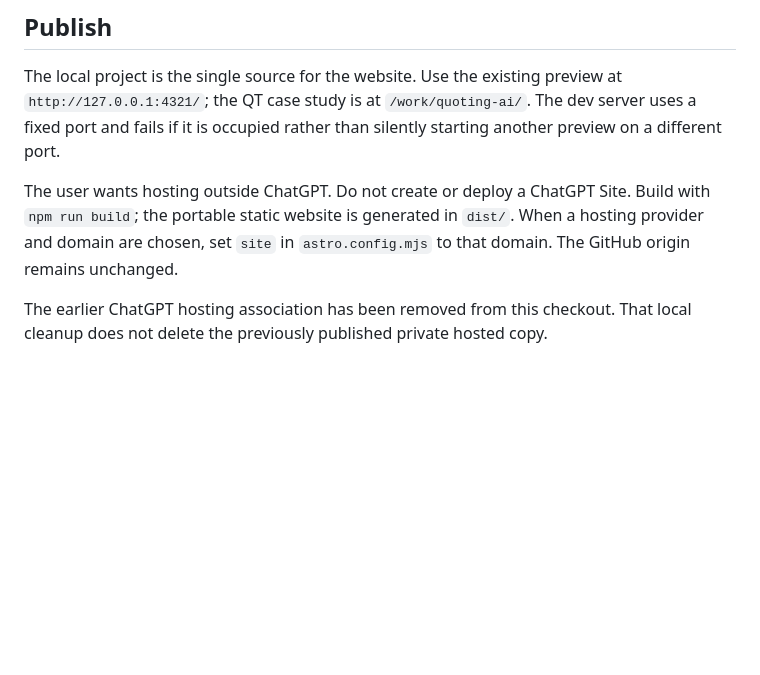
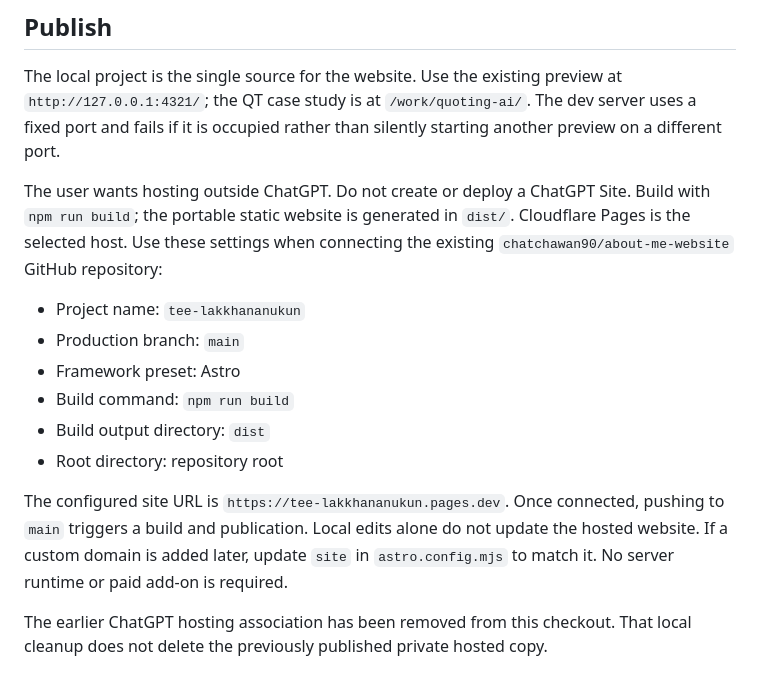
Before and after one commit to chatchawan90/about-me-website, a Markdown page: README.md, the part around the change. GitHub-like rendering; blank space fills up the shorter version.

Commit message:
Document Cloudflare Pages deployment settings

```diff
--- a/README.md
+++ b/README.md
@@ -27,8 +27,20 @@ starting another preview on a different port.
 
 The user wants hosting outside ChatGPT. Do not create or deploy a ChatGPT Site.
 Build with `npm run build`; the portable static website is generated in `dist/`.
-When a hosting provider and domain are chosen, set `site` in `astro.config.mjs`
-to that domain. The GitHub origin remains unchanged.
+Cloudflare Pages is the selected host. Use these settings when connecting the
+existing `chatchawan90/about-me-website` GitHub repository:
+
+- Project name: `tee-lakkhananukun`
+- Production branch: `main`
+- Framework preset: Astro
+- Build command: `npm run build`
+- Build output directory: `dist`
+- Root directory: repository root
+
+The configured site URL is `https://tee-lakkhananukun.pages.dev`. Once connected,
+pushing to `main` triggers a build and publication. Local edits alone do not
+update the hosted website. If a custom domain is added later, update `site` in
+`astro.config.mjs` to match it. No server runtime or paid add-on is required.
 
 The earlier ChatGPT hosting association has been removed from this checkout.
 That local cleanup does not delete the previously published private hosted copy.
```
